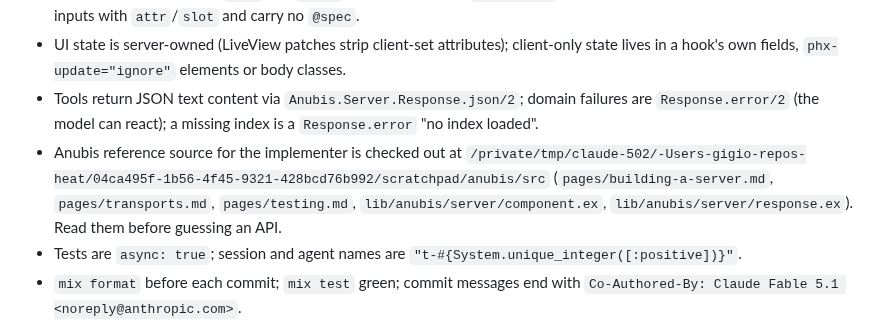
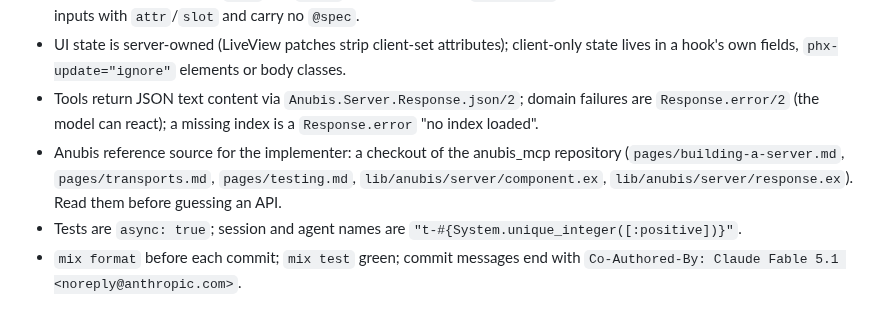
Before and after one commit to eltoncampos1/grasp, a Markdown page: docs/plans/2026-09-16-grasp-mcp-chat.md, the part around the change. Rendered like a GitHub page.

Commit message:
Plan: name the Anubis reference by repository, not by a local path
Co-Authored-By: Claude Fable 5.1 <noreply@anthropic.com>

```diff
--- a/docs/plans/2026-09-16-grasp-mcp-chat.md
+++ b/docs/plans/2026-09-16-grasp-mcp-chat.md
@@ -17,7 +17,7 @@
 - Every public function has `@doc` and `@spec`; every module has `@moduledoc`; HEEx function components document inputs with `attr`/`slot` and carry no `@spec`.
 - UI state is server-owned (LiveView patches strip client-set attributes); client-only state lives in a hook's own fields, `phx-update="ignore"` elements or body classes.
 - Tools return JSON text content via `Anubis.Server.Response.json/2`; domain failures are `Response.error/2` (the model can react); a missing index is a `Response.error` "no index loaded".
-- Anubis reference source for the implementer is checked out at `/private/tmp/claude-502/-Users-gigio-repos-heat/04ca495f-1b56-4f45-9321-428bcd76b992/scratchpad/anubis/src` (`pages/building-a-server.md`, `pages/transports.md`, `pages/testing.md`, `lib/anubis/server/component.ex`, `lib/anubis/server/response.ex`). Read them before guessing an API.
+- Anubis reference source for the implementer: a checkout of the anubis_mcp repository (`pages/building-a-server.md`, `pages/transports.md`, `pages/testing.md`, `lib/anubis/server/component.ex`, `lib/anubis/server/response.ex`). Read them before guessing an API.
 - Tests are `async: true`; session and agent names are `"t-#{System.unique_integer([:positive])}"`.
 - `mix format` before each commit; `mix test` green; commit messages end with `Co-Authored-By: Claude Fable 5.1 <noreply@anthropic.com>`.
 - Existing test count is 91; nothing may be deleted or weakened to pass.
```
